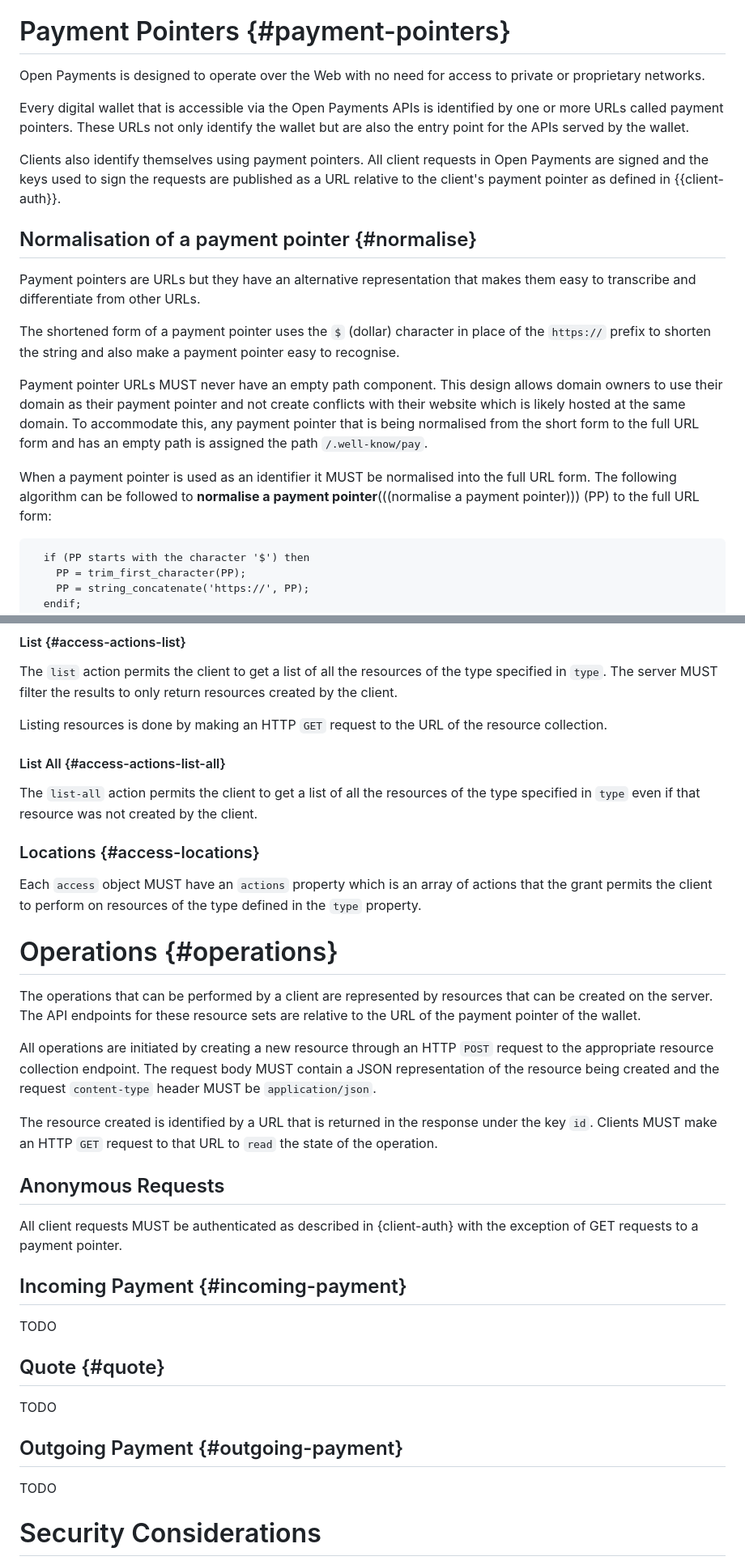
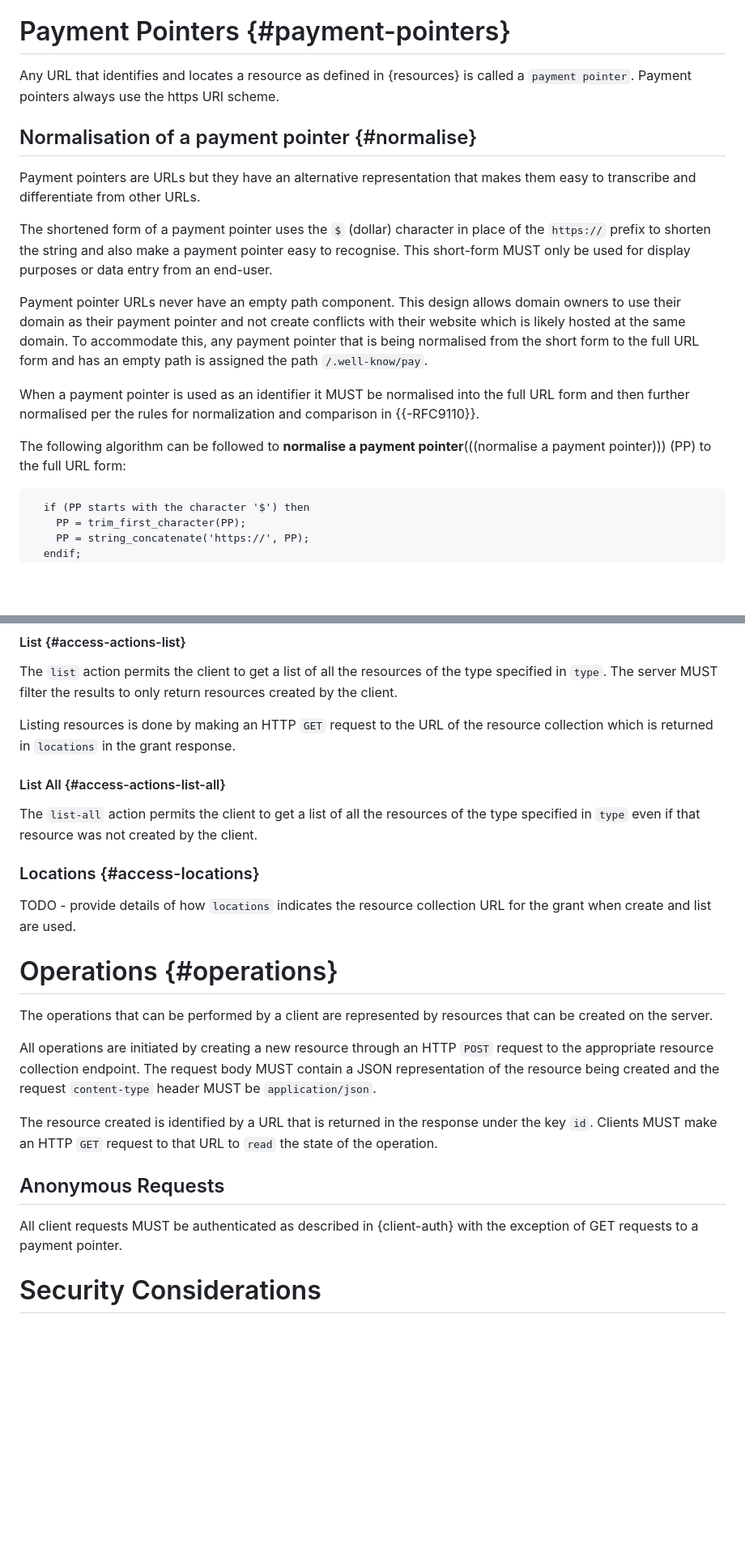
Before and after one commit to fynbosmoney/open-payments-specification, a Markdown page: draft-hopebailie-open-payments.md, 2 parts joined by grey strips. Shown at 81% size. Rendered like a GitHub page; blank space fills up the shorter version.

```diff
--- a/draft-hopebailie-open-payments.md
+++ b/draft-hopebailie-open-payments.md
@@ -73,21 +228,19 @@ TODO - other definitions
 
 # Payment Pointers {#payment-pointers}
 
-Open Payments is designed to operate over the Web with no need for access to private or proprietary networks.
-
-Every digital wallet that is accessible via the Open Payments APIs is identified by one or more URLs called payment pointers. These URLs not only identify the wallet but are also the entry point for the APIs served by the wallet.
-
-Clients also identify themselves using payment pointers. All client requests in Open Payments are signed and the keys used to sign the requests are published as a URL relative to the client's payment pointer as defined in {{client-auth}}.
+Any URL that identifies and locates a resource as defined in {resources} is called a `payment pointer`. Payment pointers always use the https URI scheme.
 
 ## Normalisation of a payment pointer {#normalise}
 
 Payment pointers are URLs but they have an alternative representation that makes them easy to transcribe and differentiate from other URLs.
 
-The shortened form of a payment pointer uses the `$` (dollar) character in place of the `https://` prefix to shorten the string and also make a payment pointer easy to recognise.
+The shortened form of a payment pointer uses the `$` (dollar) character in place of the `https://` prefix to shorten the string and also make a payment pointer easy to recognise. This short-form MUST only be used for display purposes or data entry from an end-user.
 
-Payment pointer URLs MUST never have an empty path component. This design allows domain owners to use their domain as their payment pointer and not create conflicts with their website which is likely hosted at the same domain. To accommodate this, any payment pointer that is being normalised from the short form to the full URL form and has an empty path is assigned the path `/.well-know/pay`.
+Payment pointer URLs never have an empty path component. This design allows domain owners to use their domain as their payment pointer and not create conflicts with their website which is likely hosted at the same domain. To accommodate this, any payment pointer that is being normalised from the short form to the full URL form and has an empty path is assigned the path `/.well-know/pay`.
 
-When a payment pointer is used as an identifier it MUST be normalised into the full URL form. The following algorithm can be followed to **normalise a payment pointer**(((normalise a payment pointer))) (PP) to the full URL form:
+When a payment pointer is used as an identifier it MUST be normalised into the full URL form and then further normalised per the rules for normalization and comparison in {{-RFC9110}}.
+
+The following algorithm can be followed to **normalise a payment pointer**(((normalise a payment pointer))) (PP) to the full URL form:
 
       if (PP starts with the character '$') then
         PP = trim_first_character(PP);
@@ -211,7 +363,7 @@ The `read-all` action permits the client to read the current state of a resource
 
 The `list` action permits the client to get a list of all the resources of the type specified in `type`. The server MUST filter the results to only return resources created by the client.
 
-Listing resources is done by making an HTTP `GET` request to the URL of the resource collection.
+Listing resources is done by making an HTTP `GET` request to the URL of the resource collection which is returned in `locations` in the grant response.
 
 #### List All {#access-actions-list-all}
 
@@ -219,11 +371,11 @@ The `list-all` action permits the client to get a list of all the resources of t
 
 ### Locations {#access-locations}
 
-Each `access` object MUST have an `actions` property which is an array of actions that the grant permits the client to perform on resources of the type defined in the `type` property.
+TODO - provide details of how `locations` indicates the resource collection URL for the grant when create and list are used.
 
 # Operations {#operations}
 
-The operations that can be performed by a client are represented by resources that can be created on the server. The API endpoints for these resource sets are relative to the URL of the payment pointer of the wallet.
+The operations that can be performed by a client are represented by resources that can be created on the server.
 
 All operations are initiated by creating a new resource through an HTTP `POST` request to the appropriate resource collection endpoint. The request body MUST contain a JSON representation of the resource being created and the request `content-type` header MUST be `application/json`.
 
@@ -232,18 +384,6 @@ The resource created is identified by a URL that is returned in the response und
 ## Anonymous Requests
 
 All client requests MUST be authenticated as described in {client-auth} with the exception of GET requests to a payment pointer.
-
-## Incoming Payment {#incoming-payment}
-
-TODO
-
-## Quote {#quote}
-
-TODO
-
-## Outgoing Payment {#outgoing-payment}
-
-TODO
 
 # Security Considerations
 
```
Also changed, not shown: other parts of draft-hopebailie-open-payments.md (+178 -24 lines).
